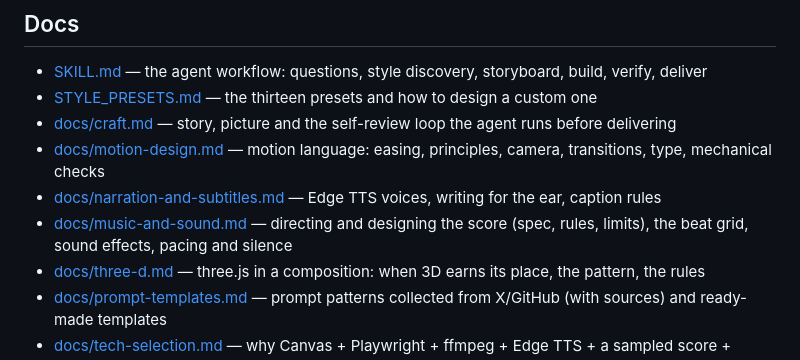
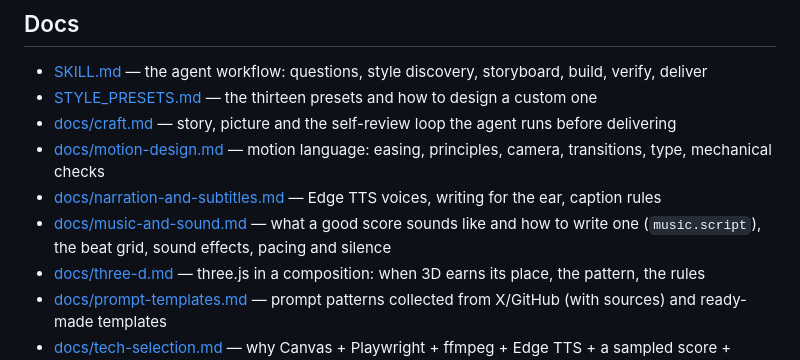
Before and after one commit to chrishan17/video-gaga, a Markdown page: README.md, the part around the change. Rendered like a GitHub page.

```diff
--- a/README.md
+++ b/README.md
@@ -152,7 +152,7 @@ Open it in a browser for a live preview player (Space, ←/→, scrubbing, narra
 - [docs/craft.md](docs/craft.md) — story, picture and the self-review loop the agent runs before delivering
 - [docs/motion-design.md](docs/motion-design.md) — motion language: easing, principles, camera, transitions, type, mechanical checks
 - [docs/narration-and-subtitles.md](docs/narration-and-subtitles.md) — Edge TTS voices, writing for the ear, caption rules
-- [docs/music-and-sound.md](docs/music-and-sound.md) — directing and designing the score (spec, rules, limits), the beat grid, sound effects, pacing and silence
+- [docs/music-and-sound.md](docs/music-and-sound.md) — what a good score sounds like and how to write one (`music.script`), the beat grid, sound effects, pacing and silence
 - [docs/three-d.md](docs/three-d.md) — three.js in a composition: when 3D earns its place, the pattern, the rules
 - [docs/prompt-templates.md](docs/prompt-templates.md) — prompt patterns collected from X/GitHub (with sources) and ready-made templates
 - [docs/tech-selection.md](docs/tech-selection.md) — why Canvas + Playwright + ffmpeg + Edge TTS + a sampled score + three.js (vs Remotion, HyperFrames, Motion Canvas, WebCodecs…)
```
Also changed, not shown: README.zh-CN.md (+5 -3 lines).
